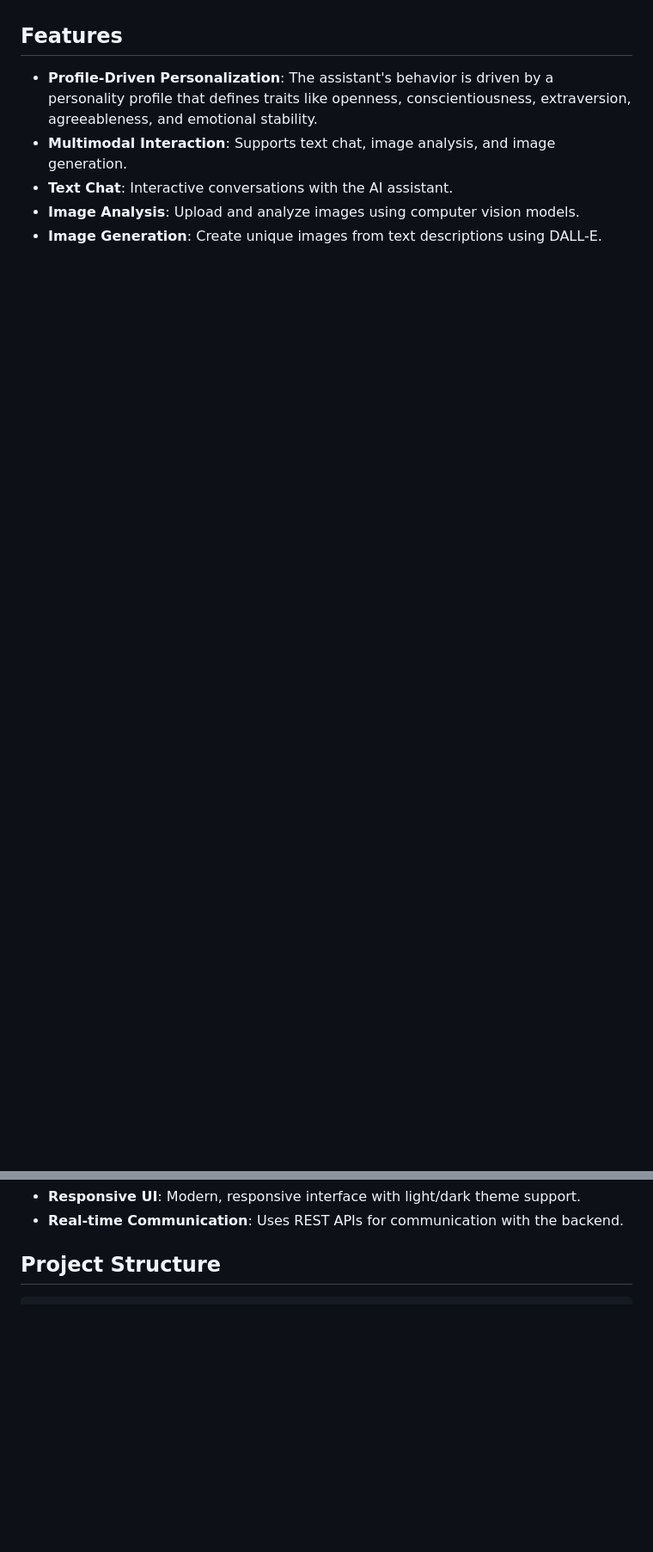
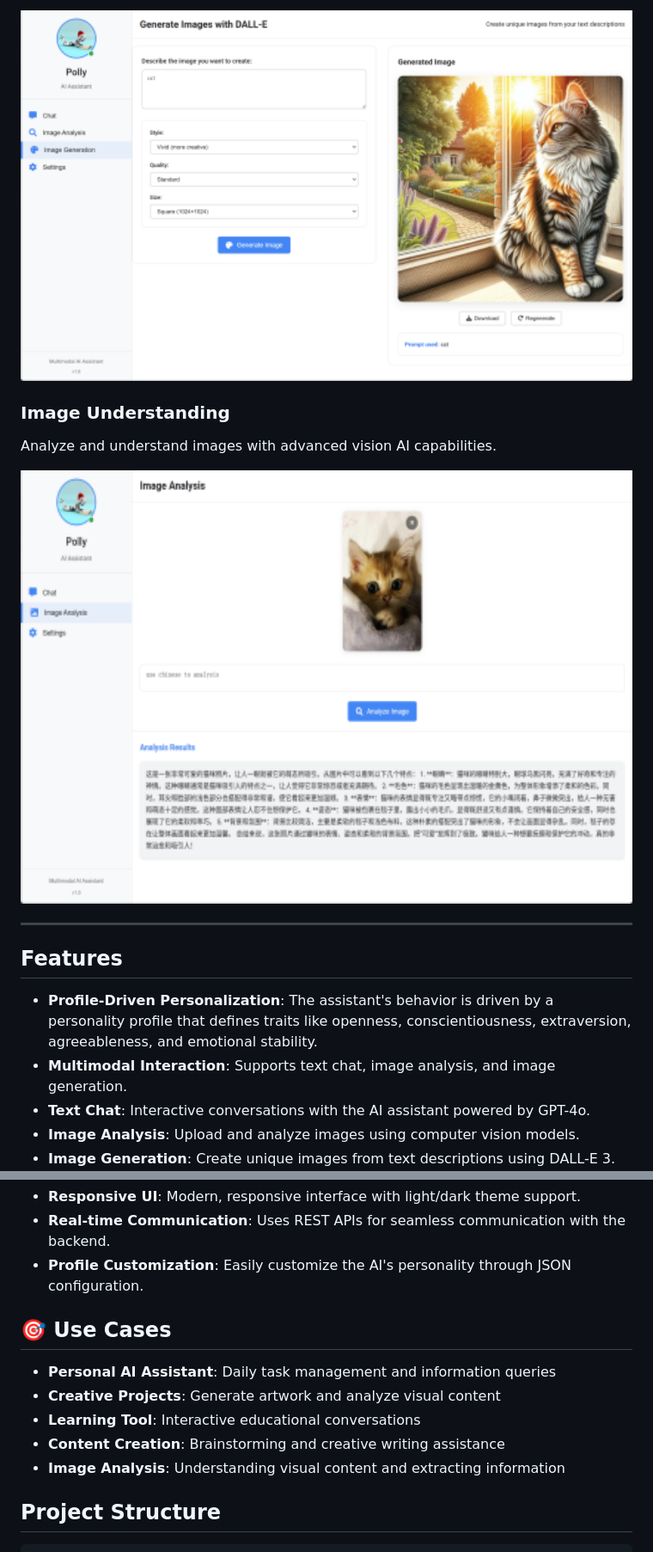
Before and after one commit to Polly2014/AI_School_2025_Playground, a Markdown page: README.md, 2 parts joined by grey strips. Shown: that part at 86% size. Rendered like a GitHub page; pictures changed too: screenshots/image_generation.png (added), screenshots/image_understanding.png (added); blank space fills up the shorter version.

Commit message:
docs: 优化README展示并添加项目截图
改进内容:
- 新增 screenshots/ 目录存放项目截图
- 添加3张功能演示截图:
  * 文本聊天界面 (chat.png)
  * 图像生成功能 (image_generation.png)
  * 图像理解功能 (image_understanding.png)
- 优化截图展示格式:
  * 使用居中对齐的图片布局
  * 添加清晰的功能说明标题
  * 设置合适的图片宽度(800px)
- 完善Features部分描述
- 新增使用场景(Use Cases)部分

提升效果:
✅ 更直观的项目功能展示
✅ 更专业的README排版
✅ 更清晰的功能说明

```diff
--- a/README.md
+++ b/README.md
@@ -4,13 +17,34 @@ This project demonstrates a personalized multimodal AI assistant with profile-dr
+<p align="center">
+  <img src="screenshots/image_generation.png" alt="Image Generation" width="800"/>
+</p>
+
+### Image Understanding
+Analyze and understand images with advanced vision AI capabilities.
+
+<p align="center">
+  <img src="screenshots/image_understanding.png" alt="Image Understanding" width="800"/>
+</p>
+
+---
 
 ## Features
 
 - **Profile-Driven Personalization**: The assistant's behavior is driven by a personality profile that defines traits like openness, conscientiousness, extraversion, agreeableness, and emotional stability.
 - **Multimodal Interaction**: Supports text chat, image analysis, and image generation.
-- **Text Chat**: Interactive conversations with the AI assistant.
+- **Text Chat**: Interactive conversations with the AI assistant powered by GPT-4o.
 - **Image Analysis**: Upload and analyze images using computer vision models.
-- **Image Generation**: Create unique images from text descriptions using DALL-E.
+- **Image Generation**: Create unique images from text descriptions using DALL-E 3.
 - **Responsive UI**: Modern, responsive interface with light/dark theme support.
-- **Real-time Communication**: Uses REST APIs for communication with the backend.
+- **Real-time Communication**: Uses REST APIs for seamless communication with the backend.
+- **Profile Customization**: Easily customize the AI's personality through JSON configuration.
+
+## 🎯 Use Cases
+
+- **Personal AI Assistant**: Daily task management and information queries
+- **Creative Projects**: Generate artwork and analyze visual content
+- **Learning Tool**: Interactive educational conversations
+- **Content Creation**: Brainstorming and creative writing assistance
+- **Image Analysis**: Understanding visual content and extracting information
 
 ## Project Structure
 
```
Also changed, not shown: other parts of README.md (+14 -1 lines), screenshots/chat.png (added).
